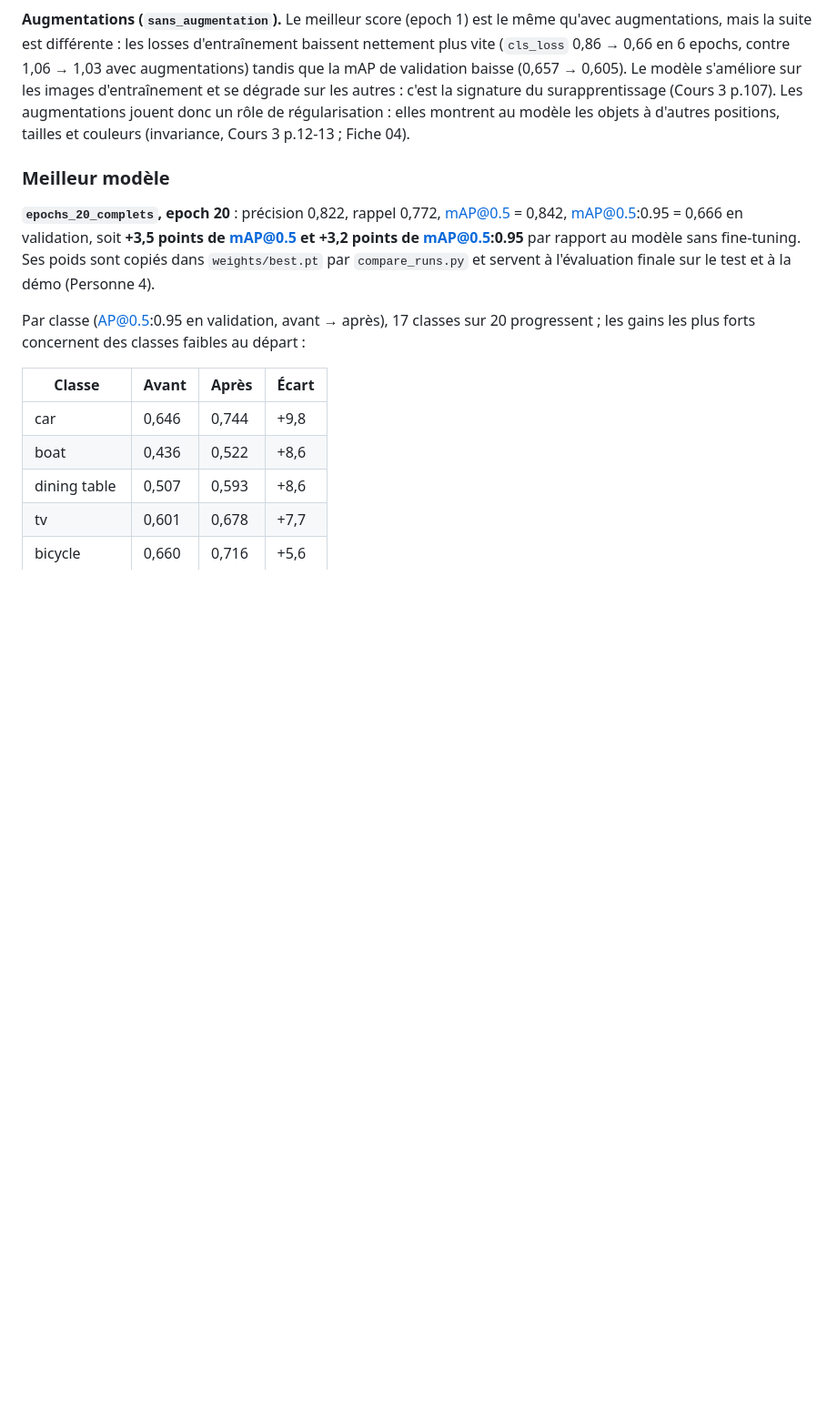
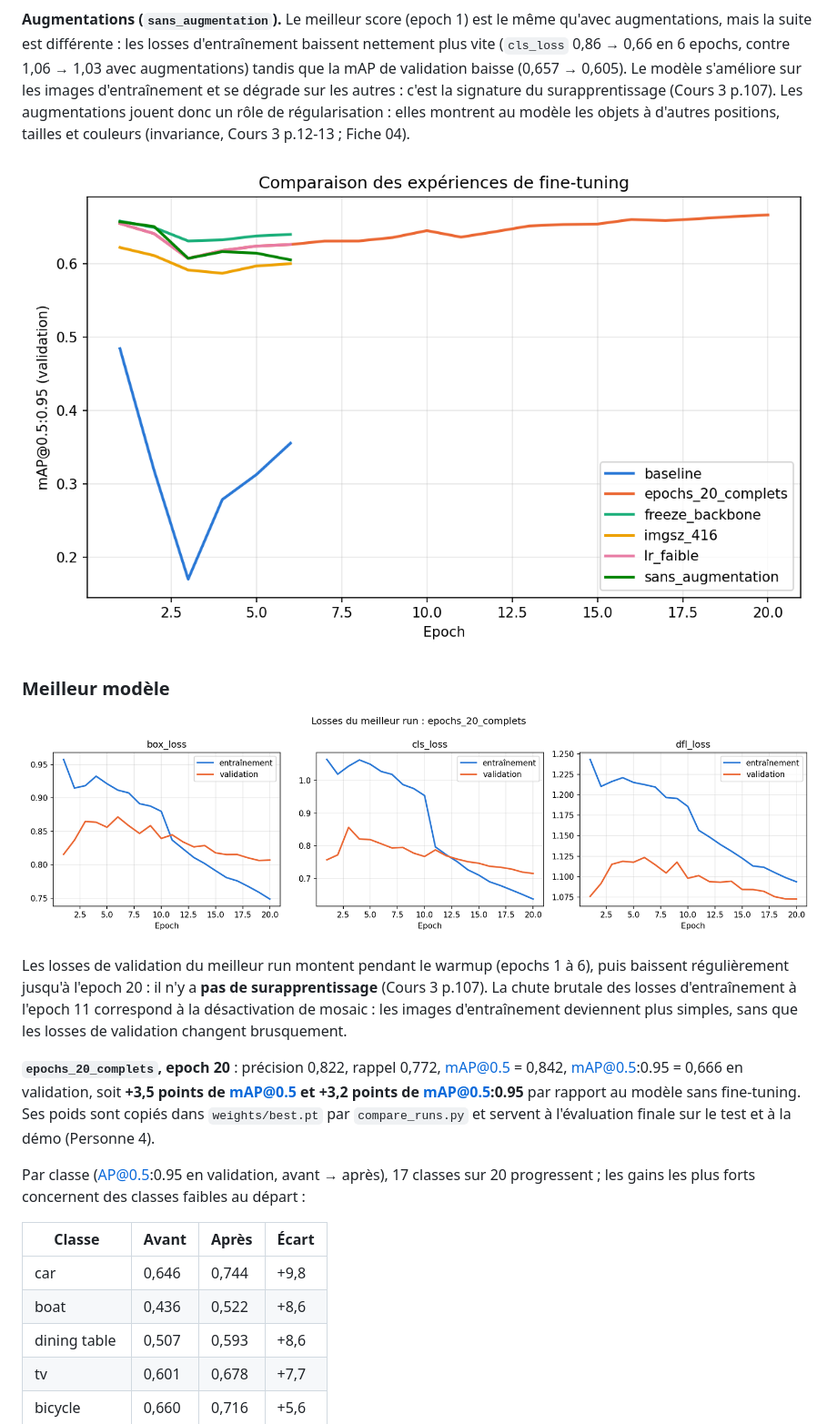
Before and after one commit to oehtgit/projet_detection_objets_yolo11, a Markdown page: train/README.md, the part around the change. Shown at 91% size. Drawn GitHub-style; pictures changed too: train/figures/comparaison_map.png (added), train/figures/losses_epochs_20_complets.png (added); blank space fills up the shorter version.

Commit message:
Fine-tuning : meilleurs poids, tableau récapitulatif et figures

```diff
--- a/train/README.md
+++ b/train/README.md
@@ -197,7 +197,17 @@ d'entraînement et se dégrade sur les autres : c'est la signature du surapprent
 au modèle les objets à d'autres positions, tailles et couleurs (invariance, Cours 3
 p.12-13 ; Fiche 04).
 
+![Comparaison des expériences](figures/comparaison_map.png)
+
 ### Meilleur modèle
+
+![Losses du meilleur run](figures/losses_epochs_20_complets.png)
+
+Les losses de validation du meilleur run montent pendant le warmup (epochs 1 à 6), puis
+baissent régulièrement jusqu'à l'epoch 20 : il n'y a **pas de surapprentissage** (Cours 3
+p.107). La chute brutale des losses d'entraînement à l'epoch 11 correspond à la
+désactivation de mosaic : les images d'entraînement deviennent plus simples, sans que les
+losses de validation changent brusquement.
 
 **`epochs_20_complets`, epoch 20** : précision 0,822, rappel 0,772, mAP@0.5 = 0,842,
 mAP@0.5:0.95 = 0,666 en validation, soit **+3,5 points de mAP@0.5 et +3,2 points de
```
Also changed, not shown: 2 other files.
